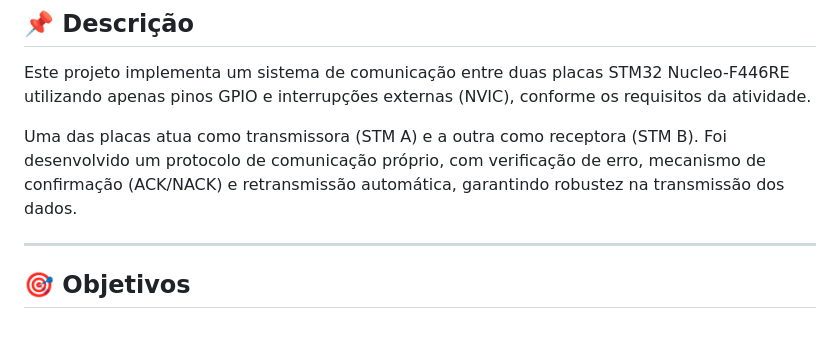
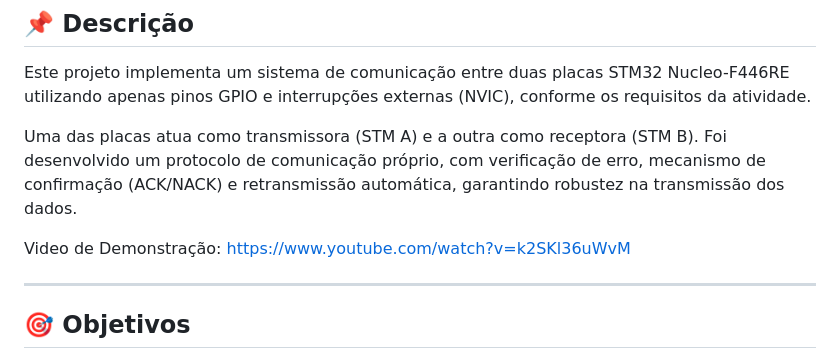
Before and after one commit to AryelSouza/Capacitacao_Embarcados, a Markdown page: Comunicacao_entre_STMs/README.md, the part around the change. GitHub-like rendering; blank space fills up the shorter version.

Commit message:
Add demonstration video link to README
Added a demonstration video link to the README.

```diff
--- a/Comunicacao_entre_STMs/README.md
+++ b/Comunicacao_entre_STMs/README.md
@@ -5,6 +5,8 @@
 Este projeto implementa um sistema de comunicação entre duas placas STM32 Nucleo-F446RE utilizando apenas pinos GPIO e interrupções externas (NVIC), conforme os requisitos da atividade.
 
 Uma das placas atua como transmissora (STM A) e a outra como receptora (STM B). Foi desenvolvido um protocolo de comunicação próprio, com verificação de erro, mecanismo de confirmação (ACK/NACK) e retransmissão automática, garantindo robustez na transmissão dos dados.
+
+Video de Demonstração: https://www.youtube.com/watch?v=k2SKl36uWvM
 
 ---
 
```
